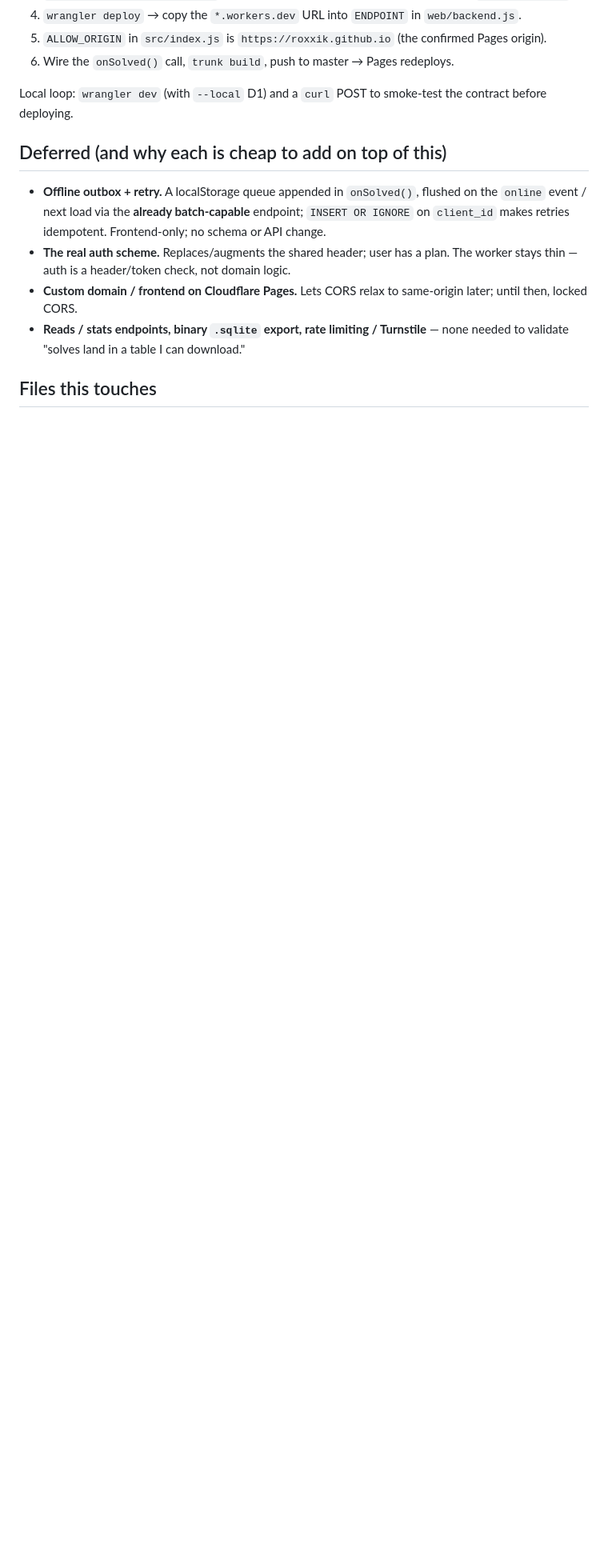
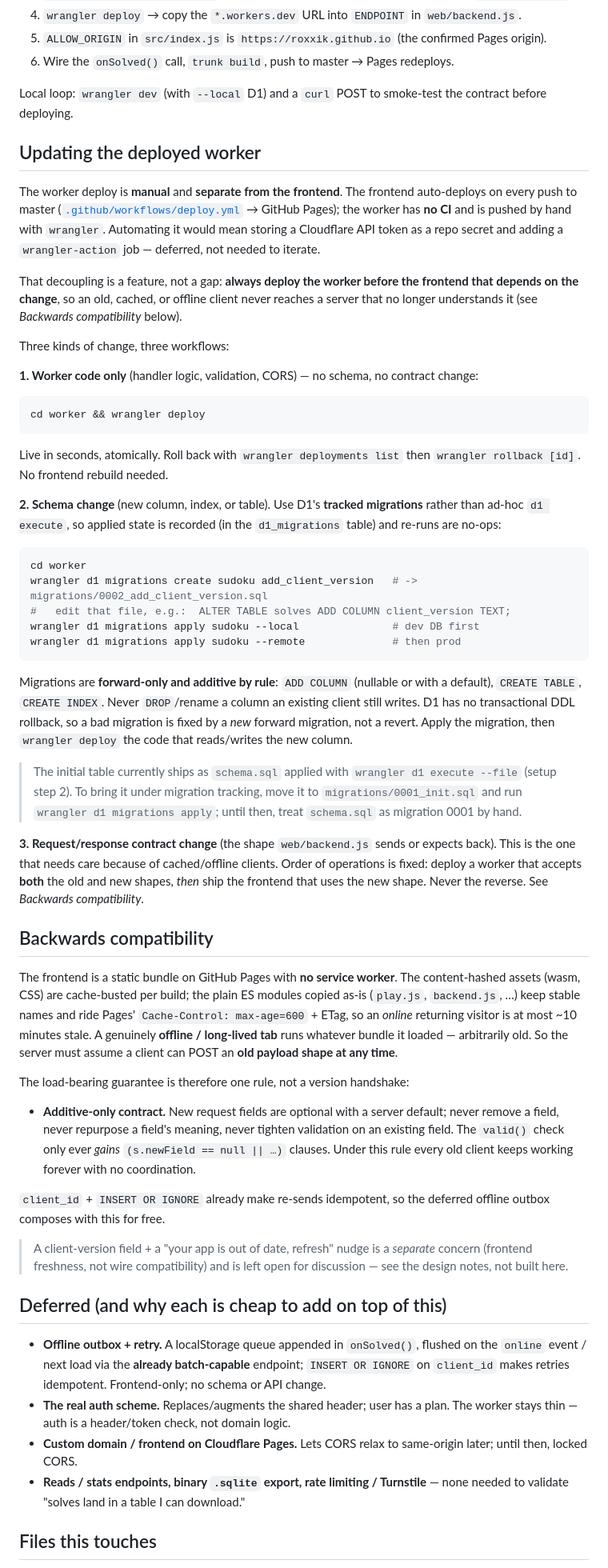
Before and after one commit to Roxxik/sudoku, a Markdown page: docs/backend-prototype.md, the part around the change. Shown at 80% size. Drawn GitHub-style; blank space fills up the shorter version.

Commit message:
docs(backend): document the worker update workflow + backwards-compat rule
The worker deploy is manual and decoupled from the (auto-deploying) frontend.
Spell out the three update paths -- code-only (wrangler deploy), schema
(tracked d1 migrations, additive/forward-only), and contract change (deploy
server first) -- plus the additive-only wire-compat rule that keeps old, cached,
and offline clients working without a version handshake. The client-version /
refresh-nudge question is flagged as a separate, still-open concern.

Co-Authored-By: Claude Opus 4.8 (1M context) <noreply@anthropic.com>

````diff
--- a/docs/backend-prototype.md
+++ b/docs/backend-prototype.md
@@ -241,6 +241,79 @@ turning the dump into a real database is one line when wanted (`sqlite3 sudoku.s
 Local loop: `wrangler dev` (with `--local` D1) and a `curl` POST to smoke-test the contract
 before deploying.
 
+## Updating the deployed worker
+
+The worker deploy is **manual** and **separate from the frontend**. The frontend auto-deploys
+on every push to master ([`.github/workflows/deploy.yml`](../.github/workflows/deploy.yml) →
+GitHub Pages); the worker has **no CI** and is pushed by hand with `wrangler`. Automating it
+would mean storing a Cloudflare API token as a repo secret and adding a `wrangler-action` job —
+deferred, not needed to iterate.
+
+That decoupling is a feature, not a gap: **always deploy the worker before the frontend that
+depends on the change**, so an old, cached, or offline client never reaches a server that no
+longer understands it (see *Backwards compatibility* below).
+
+Three kinds of change, three workflows:
+
+**1. Worker code only** (handler logic, validation, CORS) — no schema, no contract change:
+
+```bash
+cd worker && wrangler deploy
+```
+
+Live in seconds, atomically. Roll back with `wrangler deployments list` then
+`wrangler rollback [id]`. No frontend rebuild needed.
+
+**2. Schema change** (new column, index, or table). Use D1's **tracked migrations** rather than
+ad-hoc `d1 execute`, so applied state is recorded (in the `d1_migrations` table) and re-runs are
+no-ops:
+
+```bash
+cd worker
+wrangler d1 migrations create sudoku add_client_version   # -> migrations/0002_add_client_version.sql
+#   edit that file, e.g.:  ALTER TABLE solves ADD COLUMN client_version TEXT;
+wrangler d1 migrations apply sudoku --local               # dev DB first
+wrangler d1 migrations apply sudoku --remote              # then prod
+```
+
+Migrations are **forward-only and additive by rule**: `ADD COLUMN` (nullable or with a default),
+`CREATE TABLE`, `CREATE INDEX`. Never `DROP`/rename a column an existing client still writes.
+D1 has no transactional DDL rollback, so a bad migration is fixed by a *new* forward migration,
+not a revert. Apply the migration, then `wrangler deploy` the code that reads/writes the new
+column.
+
+> The initial table currently ships as `schema.sql` applied with `wrangler d1 execute --file`
+> (setup step 2). To bring it under migration tracking, move it to `migrations/0001_init.sql`
+> and run `wrangler d1 migrations apply`; until then, treat `schema.sql` as migration 0001 by hand.
+
+**3. Request/response contract change** (the shape `web/backend.js` sends or expects back). This
+is the one that needs care because of cached/offline clients. Order of operations is fixed:
+deploy a worker that accepts **both** the old and new shapes, *then* ship the frontend that uses
+the new shape. Never the reverse. See *Backwards compatibility*.
+
+## Backwards compatibility
+
+The frontend is a static bundle on GitHub Pages with **no service worker**. The content-hashed
+assets (wasm, CSS) are cache-busted per build; the plain ES modules copied as-is (`play.js`,
+`backend.js`, …) keep stable names and ride Pages' `Cache-Control: max-age=600` + ETag, so an
+*online* returning visitor is at most ~10 minutes stale. A genuinely **offline / long-lived
+tab** runs whatever bundle it loaded — arbitrarily old. So the server must assume a client can
+POST an **old payload shape at any time**.
+
+The load-bearing guarantee is therefore one rule, not a version handshake:
+
+- **Additive-only contract.** New request fields are optional with a server default; never remove
+  a field, never repurpose a field's meaning, never tighten validation on an existing field. The
+  `valid()` check only ever *gains* `(s.newField == null || …)` clauses. Under this rule every old
+  client keeps working forever with no coordination.
+
+`client_id` + `INSERT OR IGNORE` already make re-sends idempotent, so the deferred offline outbox
+composes with this for free.
+
+> A client-version field + a "your app is out of date, refresh" nudge is a *separate* concern
+> (frontend freshness, not wire compatibility) and is left open for discussion — see the design
+> notes, not built here.
+
 ## Deferred (and why each is cheap to add on top of this)
 
 - **Offline outbox + retry.** A localStorage queue appended in `onSolved()`, flushed on the
````
